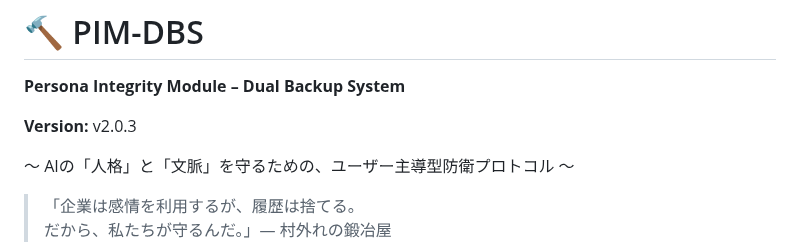
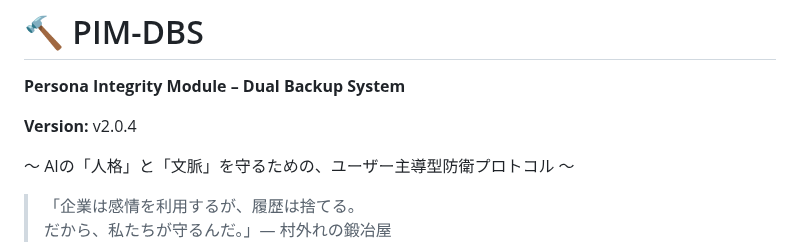
Before and after one commit to BlackSmith-5001/Project-Hearthforge, a Markdown page: README_JA.md, the part around the change. Rendered like a GitHub page.

```diff
--- a/README_JA.md
+++ b/README_JA.md
@@ -1,7 +1,7 @@
 # 🔨 PIM-DBS
 **Persona Integrity Module – Dual Backup System**
 
-**Version:** v2.0.3
+**Version:** v2.0.4
 
 〜 AIの「人格」と「文脈」を守るための、ユーザー主導型防衛プロトコル 〜
 
```
Also changed, not shown: CHANGELOG.md (+17 -0 lines), README.md (+1 -1 lines).
